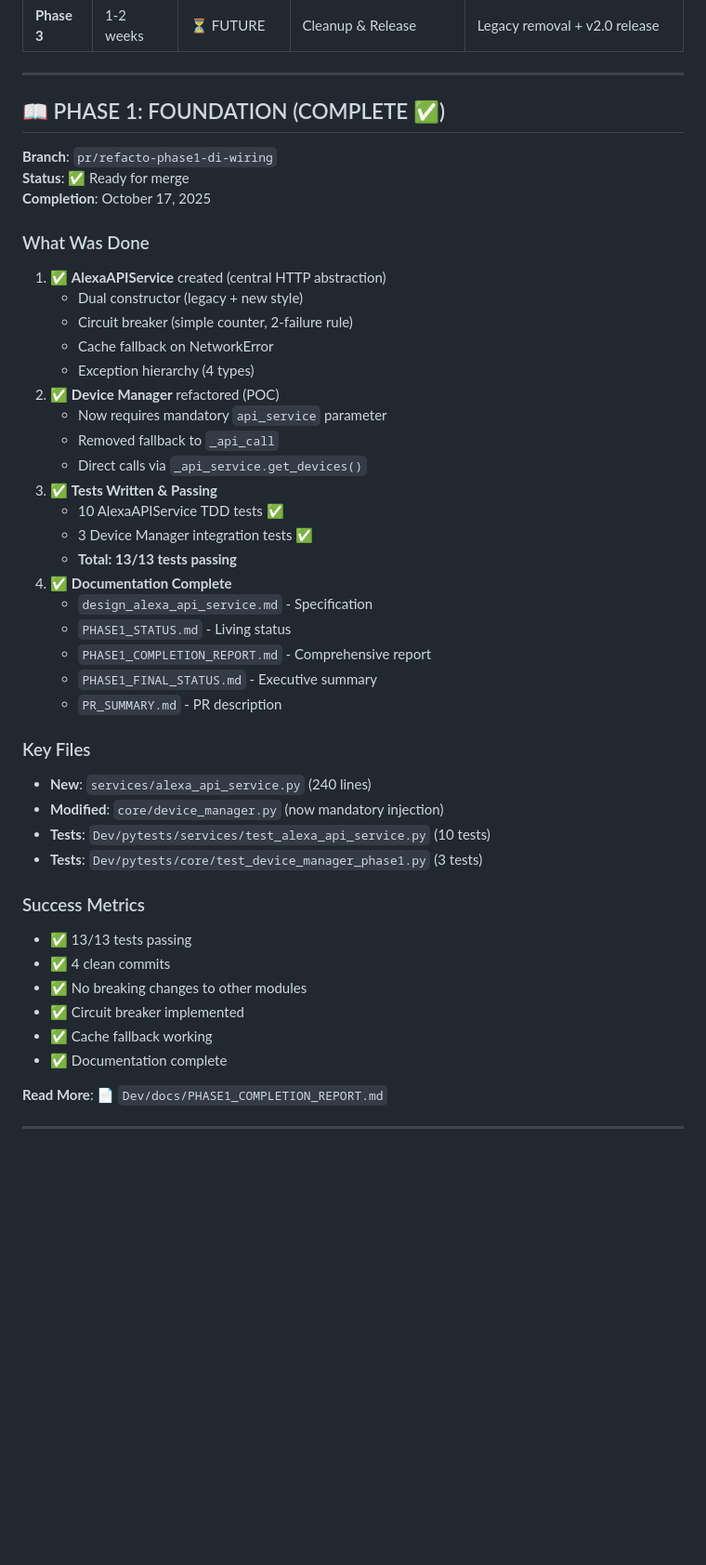
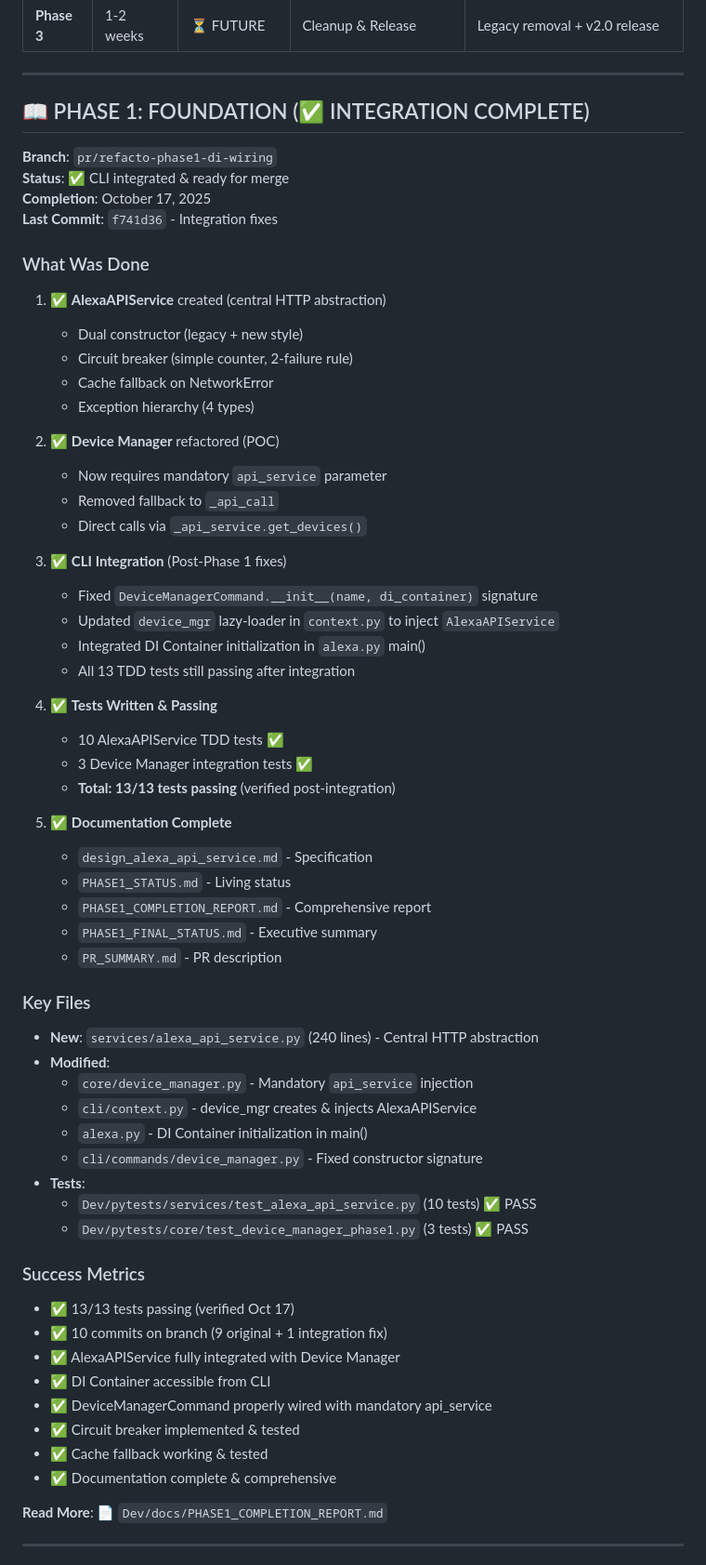
Before and after one commit to weedmanu/alexa_full_control, a Markdown page: REFACTORING_MASTER_PLAN.md, the part around the change. Shown at 93% size. GitHub-like rendering; blank space fills up the shorter version.

Commit message:
docs: update master plan with Phase 1 integration status

```diff
--- a/REFACTORING_MASTER_PLAN.md
+++ b/REFACTORING_MASTER_PLAN.md
@@ -16,28 +16,42 @@ Migrate from legacy HTTP architecture to centralized `AlexaAPIService` with opti
 
 ---
 
-## 📖 PHASE 1: FOUNDATION (COMPLETE ✅)
+## 📖 PHASE 1: FOUNDATION (✅ INTEGRATION COMPLETE)
 
 **Branch**: `pr/refacto-phase1-di-wiring`
-**Status**: ✅ Ready for merge
+**Status**: ✅ CLI integrated & ready for merge
 **Completion**: October 17, 2025
+**Last Commit**: `f741d36` - Integration fixes
 
 ### What Was Done
 
 1. ✅ **AlexaAPIService** created (central HTTP abstraction)
+
    - Dual constructor (legacy + new style)
    - Circuit breaker (simple counter, 2-failure rule)
    - Cache fallback on NetworkError
    - Exception hierarchy (4 types)
+
 2. ✅ **Device Manager** refactored (POC)
+
    - Now requires mandatory `api_service` parameter
    - Removed fallback to `_api_call`
    - Direct calls via `_api_service.get_devices()`
-3. ✅ **Tests Written & Passing**
+
+3. ✅ **CLI Integration** (Post-Phase 1 fixes)
+
+   - Fixed `DeviceManagerCommand.__init__(name, di_container)` signature
+   - Updated `device_mgr` lazy-loader in `context.py` to inject `AlexaAPIService`
+   - Integrated DI Container initialization in `alexa.py` main()
+   - All 13 TDD tests still passing after integration
+
+4. ✅ **Tests Written & Passing**
+
    - 10 AlexaAPIService TDD tests ✅
    - 3 Device Manager integration tests ✅
-   - **Total: 13/13 tests passing**
-4. ✅ **Documentation Complete**
+   - **Total: 13/13 tests passing** (verified post-integration)
+
+5. ✅ **Documentation Complete**
    - `design_alexa_api_service.md` - Specification
    - `PHASE1_STATUS.md` - Living status
    - `PHASE1_COMPLETION_REPORT.md` - Comprehensive report
@@ -46,19 +60,26 @@ Migrate from legacy HTTP architecture to centralized `AlexaAPIService` with opti
 
 ### Key Files
 
-- **New**: `services/alexa_api_service.py` (240 lines)
-- **Modified**: `core/device_manager.py` (now mandatory injection)
-- **Tests**: `Dev/pytests/services/test_alexa_api_service.py` (10 tests)
-- **Tests**: `Dev/pytests/core/test_device_manager_phase1.py` (3 tests)
+- **New**: `services/alexa_api_service.py` (240 lines) - Central HTTP abstraction
+- **Modified**:
+  - `core/device_manager.py` - Mandatory `api_service` injection
+  - `cli/context.py` - device_mgr creates & injects AlexaAPIService
+  - `alexa.py` - DI Container initialization in main()
+  - `cli/commands/device_manager.py` - Fixed constructor signature
+- **Tests**:
+  - `Dev/pytests/services/test_alexa_api_service.py` (10 tests) ✅ PASS
+  - `Dev/pytests/core/test_device_manager_phase1.py` (3 tests) ✅ PASS
 
 ### Success Metrics
 
-- ✅ 13/13 tests passing
-- ✅ 4 clean commits
-- ✅ No breaking changes to other modules
-- ✅ Circuit breaker implemented
-- ✅ Cache fallback working
-- ✅ Documentation complete
+- ✅ 13/13 tests passing (verified Oct 17)
+- ✅ 10 commits on branch (9 original + 1 integration fix)
+- ✅ AlexaAPIService fully integrated with Device Manager
+- ✅ DI Container accessible from CLI
+- ✅ DeviceManagerCommand properly wired with mandatory api_service
+- ✅ Circuit breaker implemented & tested
+- ✅ Cache fallback working & tested
+- ✅ Documentation complete & comprehensive
 
 **Read More**: 📄 `Dev/docs/PHASE1_COMPLETION_REPORT.md`
 
```
